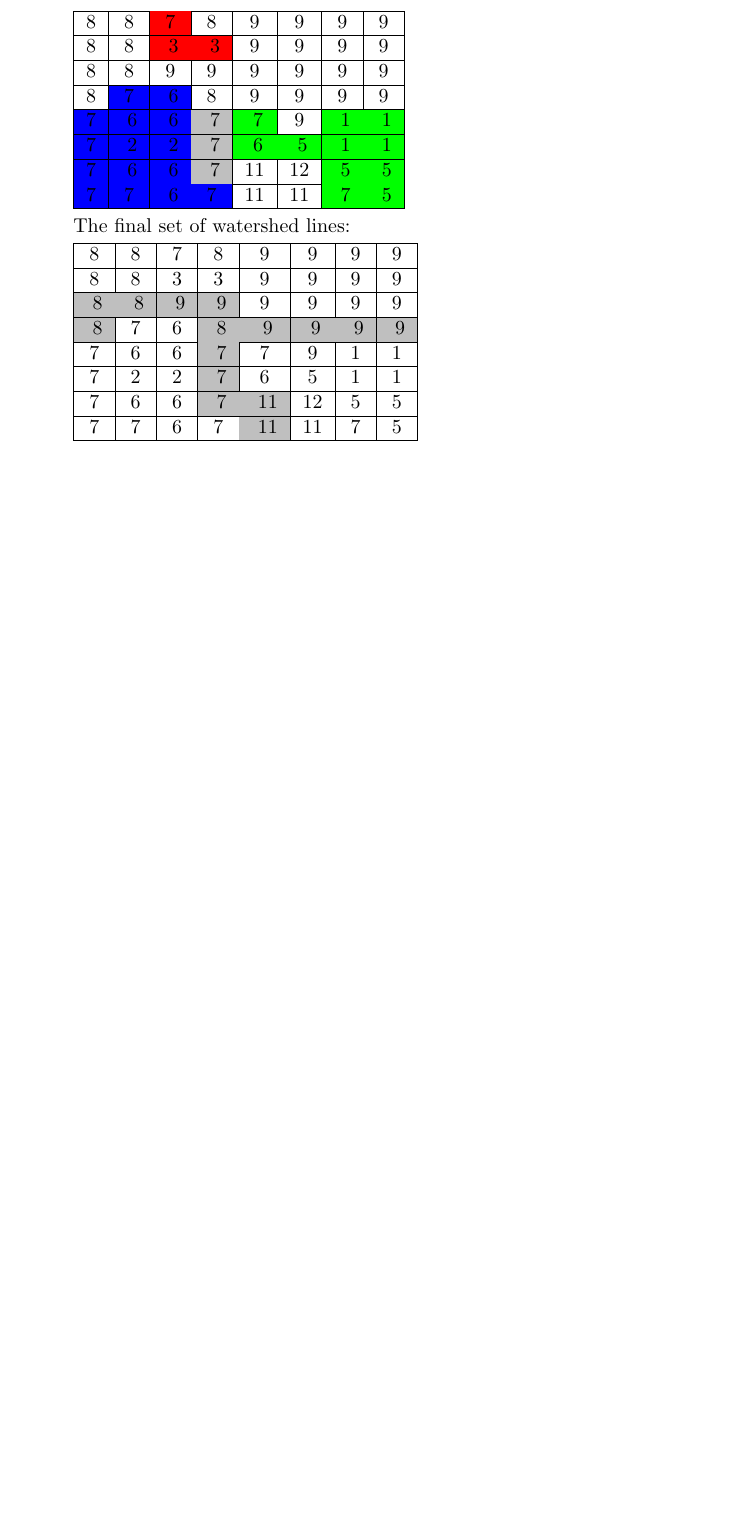
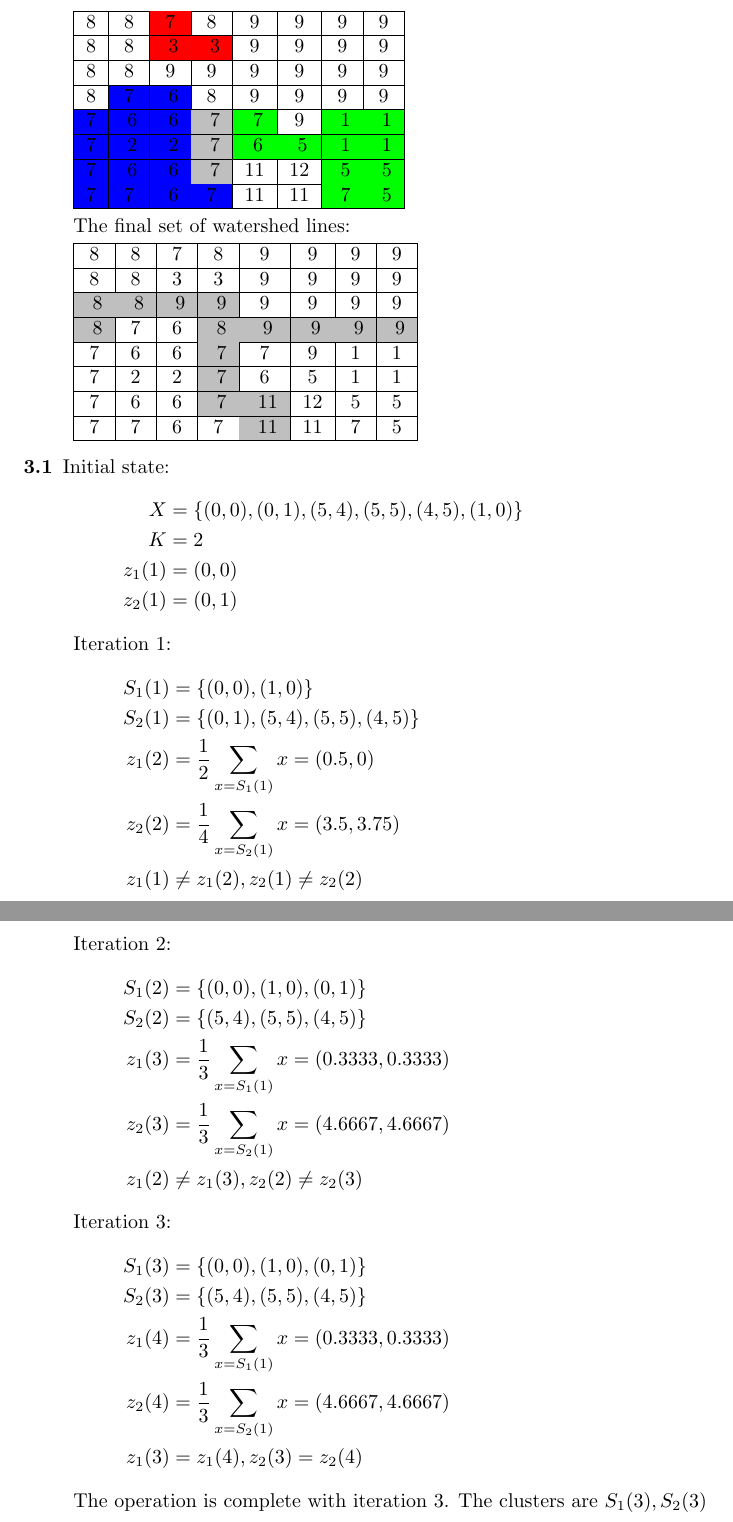
Before and after one commit to brobeson/class, a LaTeX problem sheet (cs_6680_computer_vision/final_exam/answers.tex): part of page 3 of 3 before the commit and two parts of pages 3 and 4 of 4 after it, the two joined at a grey line, cut so that both start at the same text, the shorter picture padded with empty space. Compiled offline with pdfLaTeX.

Commit message:
cs 6680 - #9 - final exam problem 3.1

```diff
--- a/cs_6680_computer_vision/final_exam/answers.tex
+++ b/cs_6680_computer_vision/final_exam/answers.tex
@@ -152,6 +153,43 @@ T = \{ 3, 2, 2, 5, 2, 2 ,7, 7, 7, 6, 7, 8, 6, 7, 3, 4, 5 \}
     \end{tabular}
 % }}}
 
+% problem 3.1 {{{
+\item [3.1]
+    Initial state:
+    \begin{align*}
+        X &= \{ (0,0), (0,1), (5,4), (5,5), (4,5), (1,0) \} \\
+        K &= 2 \\
+        z_1(1) &= (0,0) \\
+        z_2(1) &= (0,1)
+    \end{align*}
+    Iteration 1:
+    \begin{align*}
+        S_1(1) &= \{ (0,0), (1,0) \} \\
+        S_2(1) &= \{ (0,1), (5,4), (5,5), (4,5) \} \\
+        z_1(2) &= \frac{1}{2} \sum_{x=S_1(1)}{x} = (0.5, 0) \\
+        z_2(2) &= \frac{1}{4} \sum_{x=S_2(1)}{x} = (3.5, 3.75) \\
+        z_1(1) &\neq z_1(2), z_2(1) \neq z_2(2)
+    \end{align*}
+    Iteration 2:
+    \begin{align*}
+        S_1(2) &= \{ (0,0), (1,0), (0,1) \} \\
+        S_2(2) &= \{ (5,4), (5,5), (4,5) \} \\
+        z_1(3) &= \frac{1}{3} \sum_{x=S_1(1)}{x} = (0.3333, 0.3333) \\
+        z_2(3) &= \frac{1}{3} \sum_{x=S_2(1)}{x} = (4.6667, 4.6667) \\
+        z_1(2) &\neq z_1(3), z_2(2) \neq z_2(3)
+    \end{align*}
+    Iteration 3:
+    \begin{align*}
+        S_1(3) &= \{ (0,0), (1,0), (0,1) \} \\
+        S_2(3) &= \{ (5,4), (5,5), (4,5) \} \\
+        z_1(4) &= \frac{1}{3} \sum_{x=S_1(1)}{x} = (0.3333, 0.3333) \\
+        z_2(4) &= \frac{1}{3} \sum_{x=S_2(1)}{x} = (4.6667, 4.6667) \\
+        z_1(3) &= z_1(4), z_2(3) = z_2(4)
+    \end{align*}
+    The operation is complete with iteration 3. The clusters are
+    \begin{math}S_1(3), S_2(3)\end{math}
+% }}}
+
 \end{description}
 
 \end{document}
```
Also changed, not shown: cs_6680_computer_vision/final_exam/answers.tex (5 more changed lines), 1 other file.
